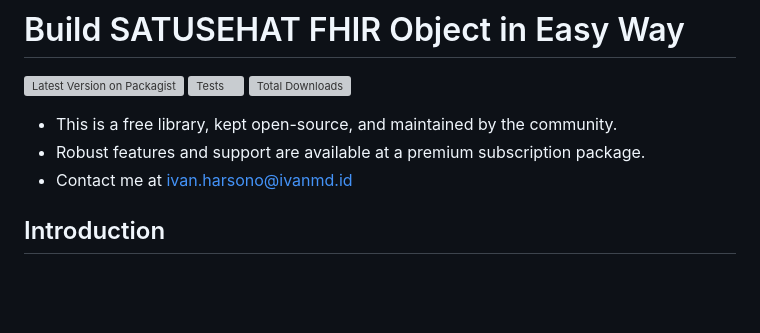
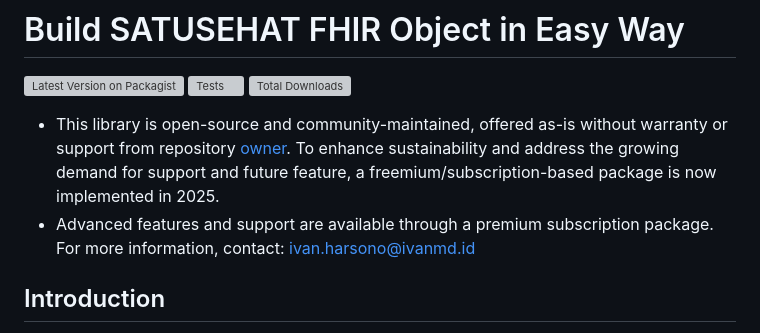
Before and after one commit to ivanwilliammd/satusehat-integration, a Markdown page: README.md, the part around the change. GitHub-like rendering; blank space fills up the shorter version; grey boxes are pictures that could not be loaded.

```diff
--- a/README.md
+++ b/README.md
@@ -4,9 +4,8 @@
 [![Tests](https://img.shields.io/github/actions/workflow/status/ivanwilliammd/satusehat-integration/run-tests.yml?branch=main&label=tests&style=flat-square)](https://github.com/ivanwilliammd/satusehat-integration/actions/workflows/run-tests.yml)
 [![Total Downloads](https://img.shields.io/packagist/dt/ivanwilliammd/satusehat-integration.svg?style=flat-square)](https://packagist.org/packages/ivanwilliammd/satusehat-integration)
 
-- This is a free library, kept open-source, and maintained by the community.
-- Robust features and support are available at a premium subscription package.
-- Contact me at [ivan.harsono@ivanmd.id](mailto:ivan.harsono@ivanmd.id)
+- This library is open-source and community-maintained, offered as-is without warranty or support from repository [owner](https://github.com/ivanwilliammd). To enhance sustainability and address the growing demand for support and future feature, a freemium/subscription-based package is now implemented in 2025.
+- Advanced features and support are available through a premium subscription package. For more information, contact: [ivan.harsono@ivanmd.id](mailto:ivan.harsono@ivanmd.id)
 
 ## Introduction
 - This unofficial SATUSEHAT FHIR PHP Library to help generate SATUSEHAT FHIR-ready JSON, using profile established by [SATUSEHAT Documentation](https://satusehat.kemkes.go.id/platform/docs).
```
